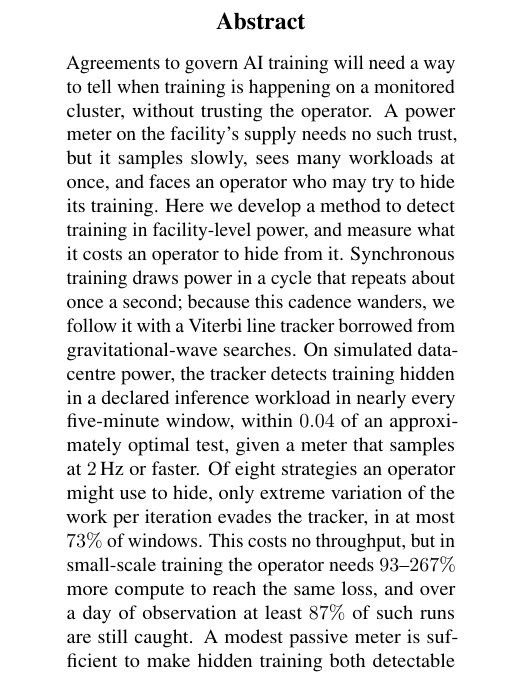
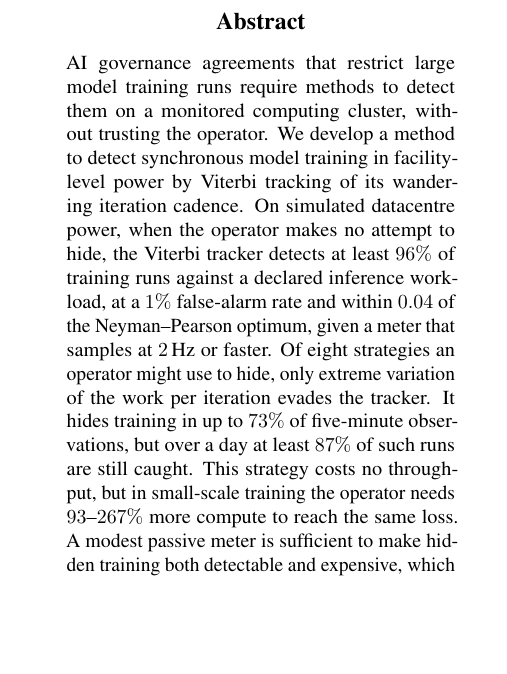
Before and after one commit to tomkimpson/detecting-training-from-power-traces, a LaTeX paper (paper/main.tex): part of one column of page 1 of 19, cut so that both start at the same text, the shorter picture padded with empty space. Compiled offline with pdfLaTeX.

Commit message:
docs(paper): tighten abstract wording
Merge the opening sentences, state the honest-operator result as a
detection rate against the Neyman-Pearson optimum, and replace the
undefined "windows" with five-minute observations set against a day.

```diff
--- a/paper/main.tex
+++ b/paper/main.tex
@@ -72,24 +72,21 @@
 \printAffiliationsAndNotice{}
 
 \begin{abstract}
-Agreements to govern AI training will need a way to tell when training is
-happening on a monitored cluster, without trusting the operator. A power meter
-on the facility's supply needs no such trust, but it samples slowly, sees many
-workloads at once, and faces an operator who may try to hide its training. Here
-we develop a method to detect training in facility-level power, and measure what
-it costs an operator to hide from it. Synchronous training draws power in a
-cycle that repeats about once a second; because this cadence wanders, we follow
-it with a Viterbi line tracker borrowed from gravitational-wave searches. On
-simulated datacentre power, the tracker detects training hidden in a declared
-inference workload in nearly every five-minute window, within $0.04$ of an
-approximately optimal test, given a meter that samples at $2$\,Hz or faster. Of
-eight strategies an operator might use to hide, only extreme variation of the
-work per iteration evades the tracker, in at most $73\%$ of windows. This costs
-no throughput, but in small-scale training the operator needs $93$--$267\%$ more
-compute to reach the same loss, and over a day of observation at least $87\%$ of
-such runs are still caught. A modest passive meter is sufficient to make hidden training both detectable and expensive, which
+AI governance agreements that restrict large model training runs require methods to detect them on a monitored computing cluster, without trusting the operator. We develop a method to detect synchronous model training in facility-level power by Viterbi tracking of its wandering iteration cadence. On simulated datacentre power, when the operator makes no attempt to hide, the Viterbi tracker detects at least $96\%$ of training runs against a declared inference workload, at a $1\%$ false-alarm rate and within $0.04$ of the Neyman--Pearson optimum, given a meter that samples at $2$\,Hz or faster. Of eight strategies an operator might use to hide, only extreme variation of the work
+per iteration evades the tracker. It hides training in up to $73\%$ of five-minute
+observations, but over a day at least $87\%$ of such runs are still caught. This
+strategy costs no throughput, but in small-scale training the operator needs
+$93$--$267\%$ more compute to reach the same loss. A modest passive meter is sufficient to make hidden training both detectable and expensive, which
 makes power metering a promising part of compute verification that does not
 depend on trusting the operator.
+
+
+
+
+
+
+
+
 \end{abstract}
 
 % ============================================================================
```
Also changed, not shown: paper/main.pdf.
